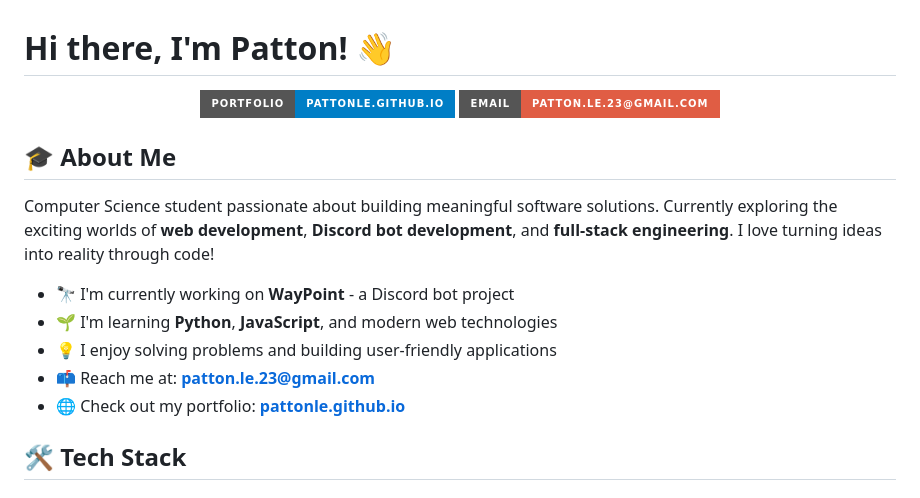
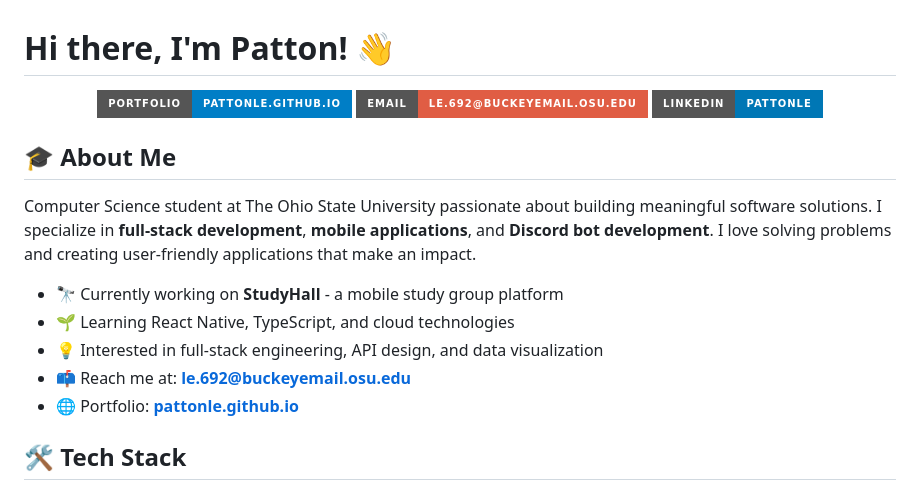
Before and after one commit to pattonle/pattonle, a Markdown page: README.md, the part around one of its changes. GitHub-like rendering; badges without logos.

```diff
--- a/README.md
+++ b/README.md
@@ -3,19 +3,20 @@
 <div align="center">
 
 [![Portfolio](https://img.shields.io/badge/Portfolio-pattonle.github.io-blue?style=for-the-badge&logo=google-chrome)](https://pattonle.github.io)
-[![Email](https://img.shields.io/badge/Email-patton.le.23@gmail.com-red?style=for-the-badge&logo=gmail)](mailto:patton.le.23@gmail.com)
+[![Email](https://img.shields.io/badge/Email-le.692@buckeyemail.osu.edu-red?style=for-the-badge&logo=gmail)](mailto:le.692@buckeyemail.osu.edu)
+[![LinkedIn](https://img.shields.io/badge/LinkedIn-pattonle-0077B5?style=for-the-badge&logo=linkedin)](https://linkedin.com/in/pattonle)
 
 </div>
 
 ## 🎓 About Me
 
-Computer Science student passionate about building meaningful software solutions. Currently exploring the exciting worlds of **web development**, **Discord bot development**, and **full-stack engineering**. I love turning ideas into reality through code!
+Computer Science student at The Ohio State University passionate about building meaningful software solutions. I specialize in **full-stack development**, **mobile applications**, and **Discord bot development**. I love solving problems and creating user-friendly applications that make an impact.
 
-- 🔭 I'm currently working on **WayPoint** - a Discord bot project
-- 🌱 I'm learning **Python**, **JavaScript**, and modern web technologies
-- 💡 I enjoy solving problems and building user-friendly applications
-- 📫 Reach me at: **patton.le.23@gmail.com**
-- 🌐 Check out my portfolio: **[pattonle.github.io](https://pattonle.github.io)**
+- 🔭 Currently working on **StudyHall** - a mobile study group platform
+- 🌱 Learning React Native, TypeScript, and cloud technologies
+- 💡 Interested in full-stack engineering, API design, and data visualization
+- 📫 Reach me at: **le.692@buckeyemail.osu.edu**
+- 🌐 Portfolio: **[pattonle.github.io](https://pattonle.github.io)**
 
 ## 🛠️ Tech Stack
 
```
Also changed, not shown: other parts of README.md (+46 -17 lines).
